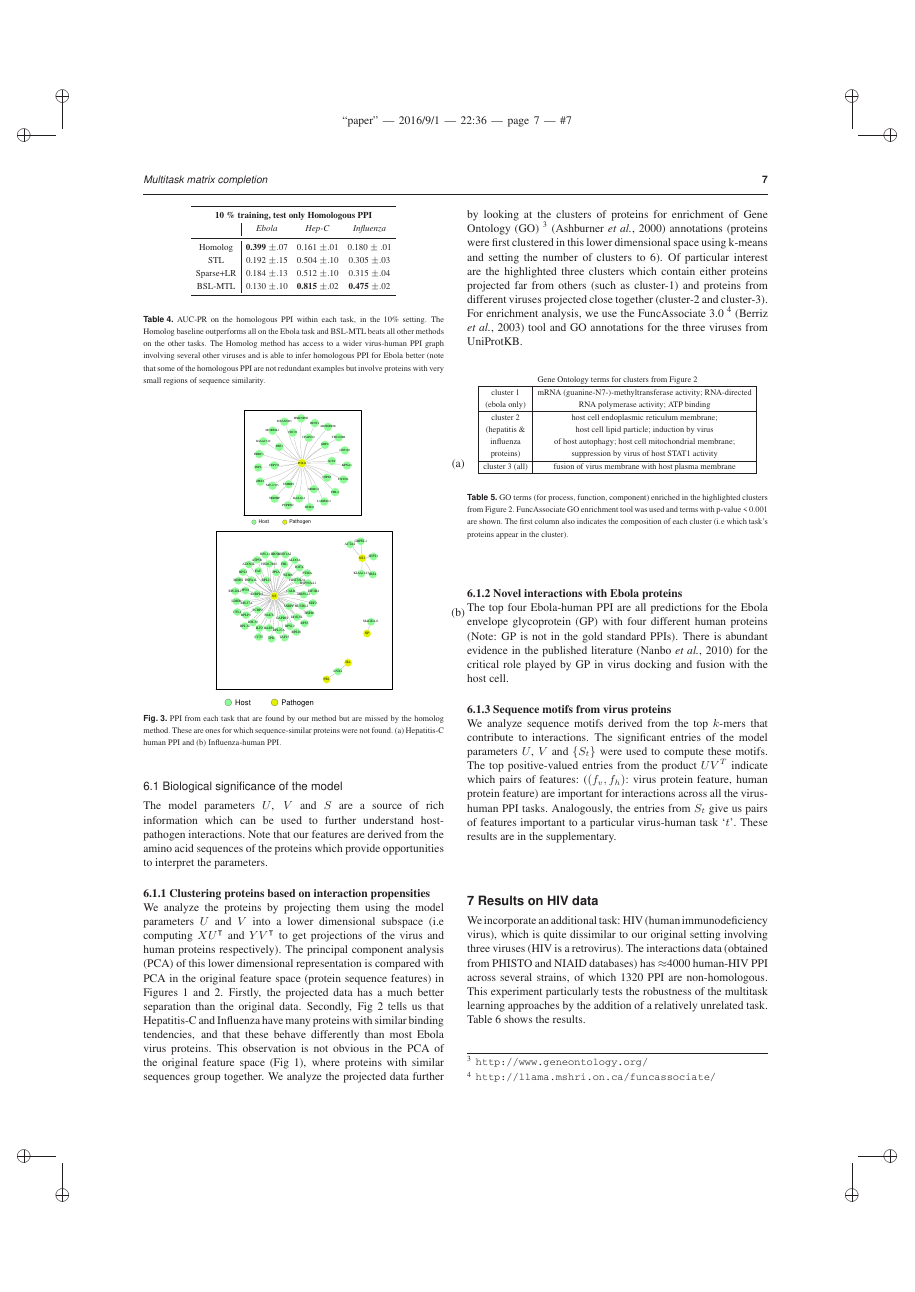
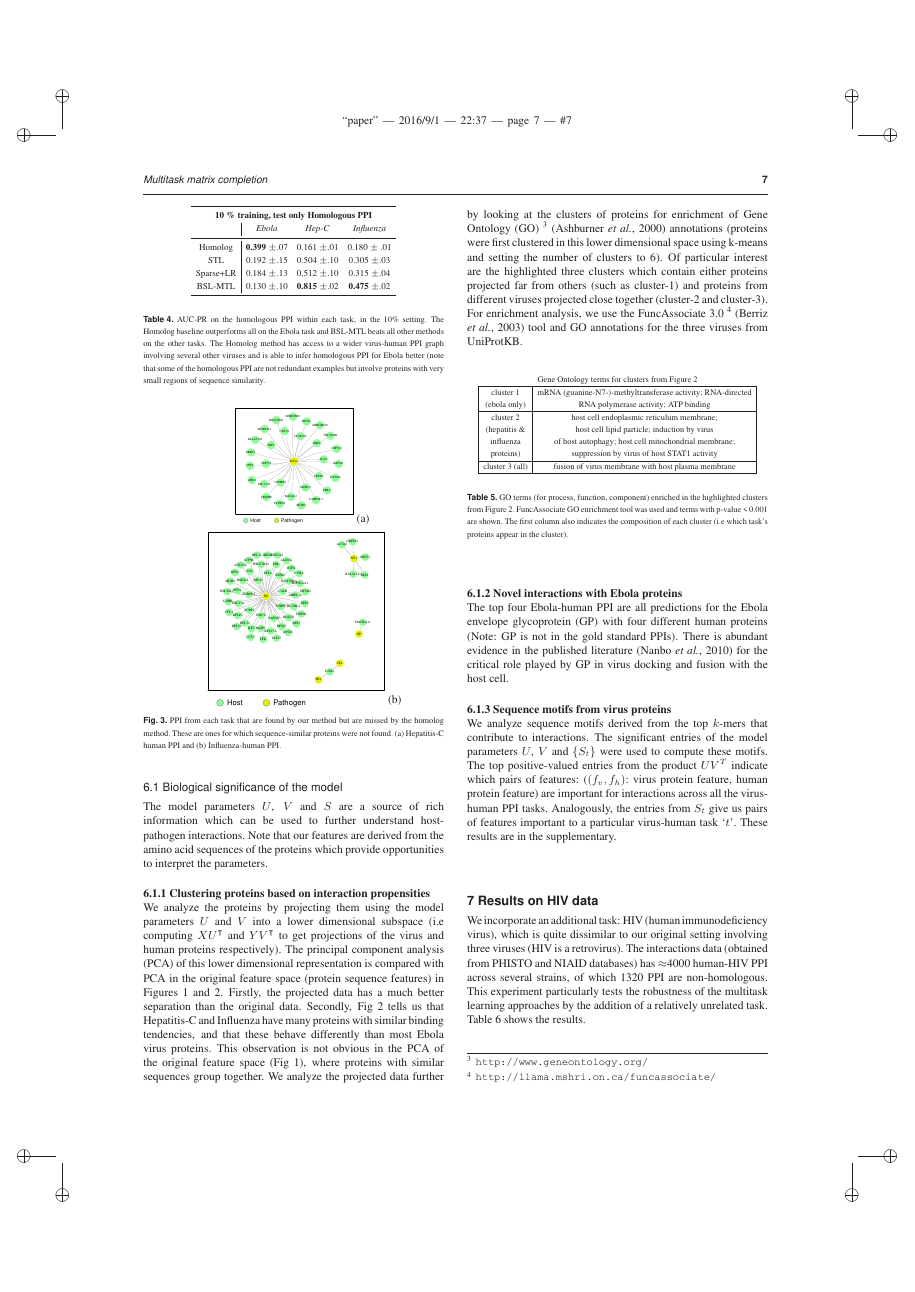
Before and after one commit to meghana-kshirsagar/bioinformatics2016, a LaTeX paper (paper.tex): page 7 of 8. The pictures show the PDF file paper.pdf that the author committed with the source.

Commit message:
adding eps figures

```diff
--- a/paper.tex
+++ b/paper.tex
@@ -516,16 +516,16 @@ In Figure \ref{fig:network} we show for two tasks, the protein interactions in t
 \begin{minipage}{\textwidth}
 \begin{center}
 \includegraphics[scale=0.22, trim = 1cm 1.5cm 1cm 1.5cm]{flavinet.eps}
+(a)
 \end{center}
 \end{minipage}
-(a)
 \\
 \begin{minipage}{\textwidth}
 \begin{center}
 \includegraphics[scale=0.33, trim = 1cm 1.5cm 1cm 1.5cm]{flunet.eps}
+(b)
 \end{center}
 \end{minipage}
-(b)
 \end{tabular}
 \caption{PPI from each task that are found by our method but are missed by the homolog method. These are ones for which sequence-similar proteins were not found. (a) \textit{Hepatitis-C} human PPI and (b) \textit{Influenza}-human PPI.}
 \label{fig:network}
```
Also changed, not shown: paper.pdf, 2 other files.
